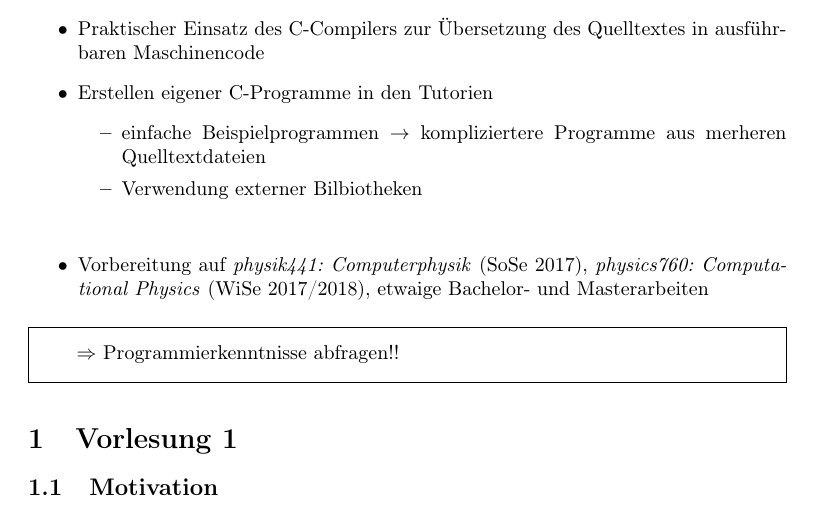
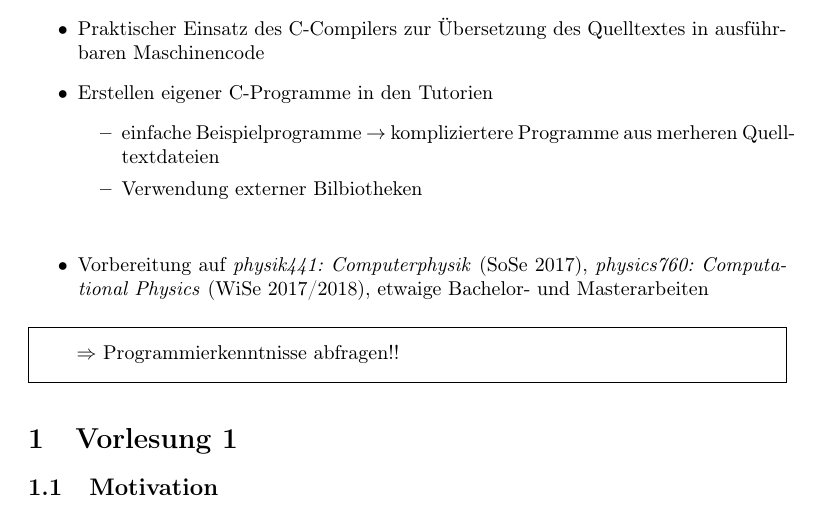
Before and after one commit to pittlerf/ckurs2017, a LaTeX document (lecturenotes/Vorlesungsnotizen.tex, which reads lecturenotes/vorlesung1.tex): part of page 2 of 14, cut so that both start at the same text. Compiled offline with pdfLaTeX.

Commit message:
typo in slides

```diff
--- a/lecturenotes/vorlesung1.tex
+++ b/lecturenotes/vorlesung1.tex
@@ -51,7 +51,7 @@ Ziele dieser Vorlesung sind, unter Anderem:
   \item{Praktischer Einsatz des C-Compilers zur Übersetzung des Quelltextes in ausführbaren Maschinencode}
   \item{Erstellen eigener C-Programme in den Tutorien}
   \begin{itemize}
-    \item{einfache Beispielprogrammen $\rightarrow$ kompliziertere Programme aus merheren Quelltextdateien}
+    \item{einfache Beispielprogramme $\rightarrow$ kompliziertere Programme aus merheren Quelltextdateien}
     \item{Verwendung externer Bilbiotheken}
   \end{itemize}
   \vspace{0.5cm}
```
